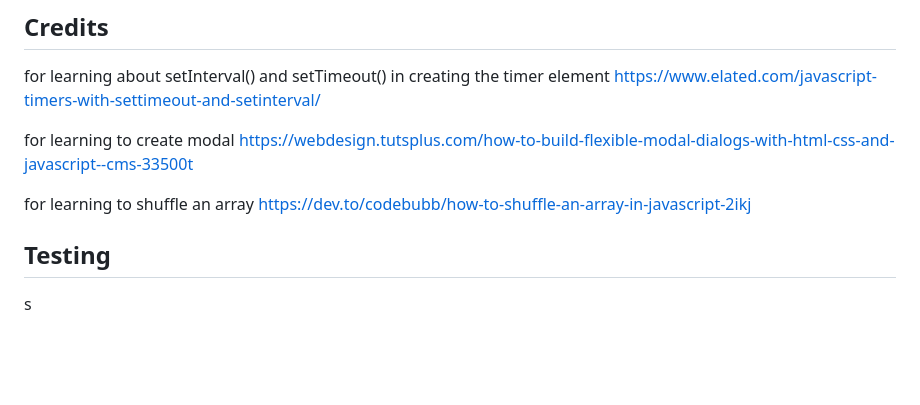
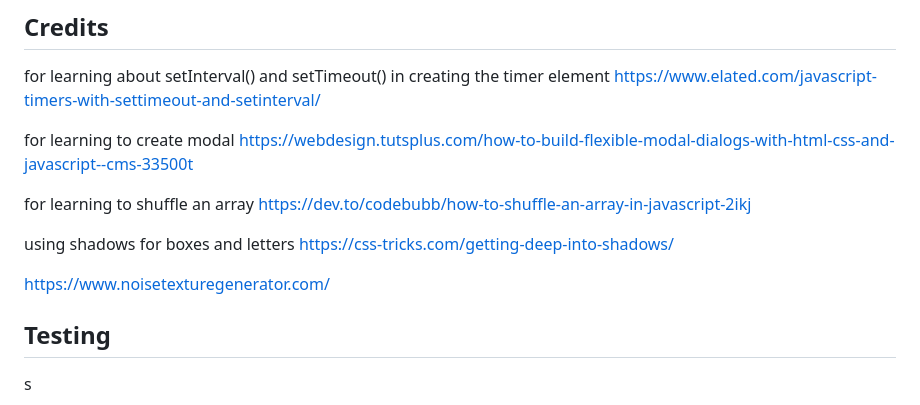
Before and after one commit to Ian-Blanshard/MP2-Word-Game, a Markdown page: README.md, the part around the change. Rendered like a GitHub page; blank space fills up the shorter version.

```diff
--- a/README.md
+++ b/README.md
@@ -93,6 +93,11 @@ https://webdesign.tutsplus.com/how-to-build-flexible-modal-dialogs-with-html-css
 for learning to shuffle an array
 https://dev.to/codebubb/how-to-shuffle-an-array-in-javascript-2ikj
 
+using shadows for boxes and letters
+https://css-tricks.com/getting-deep-into-shadows/
+
+https://www.noisetexturegenerator.com/
+
 ## Testing  <a name="testing"></a>
 s
 ### Bugs <a name="bugs"></a>
```
Also changed, not shown: assets/images/noisy-texture-200x200-o30-d10-c-000000-t0.png (added), assets/images/noisy-texture-200x200-o60-d82-c-000000-t0.png (added), 1 other file.
